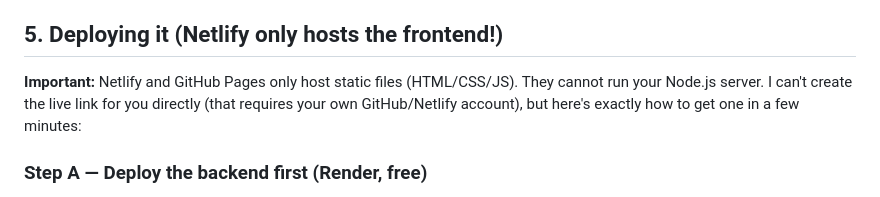
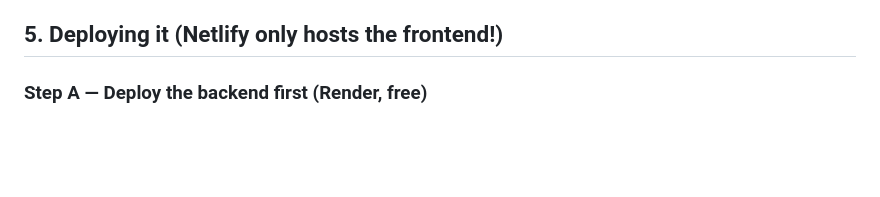
Before and after one commit to Miftahul-jannat-mim/The-Blush-Makeover, a Markdown page: README.md, the part around the change. Drawn GitHub-style; blank space fills up the shorter version.

```diff
--- a/README.md
+++ b/README.md
@@ -72,10 +72,7 @@ the server has logged, so you can demo it live without opening a terminal.
 
 ## 5. Deploying it (Netlify only hosts the frontend!)
 
-**Important:** Netlify and GitHub Pages only host static files (HTML/CSS/JS).
-They cannot run your Node.js server. I can't create the live link for you
-directly (that requires your own GitHub/Netlify account), but here's exactly
-how to get one in a few minutes:
+
 
 ### Step A — Deploy the backend first (Render, free)
 1. Create a GitHub repo (e.g. `blush-makeover`) and push the **whole project**
```
